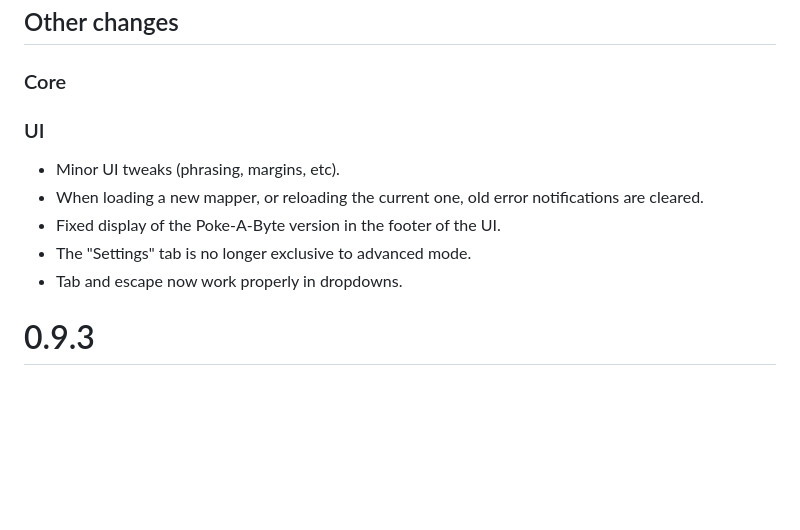
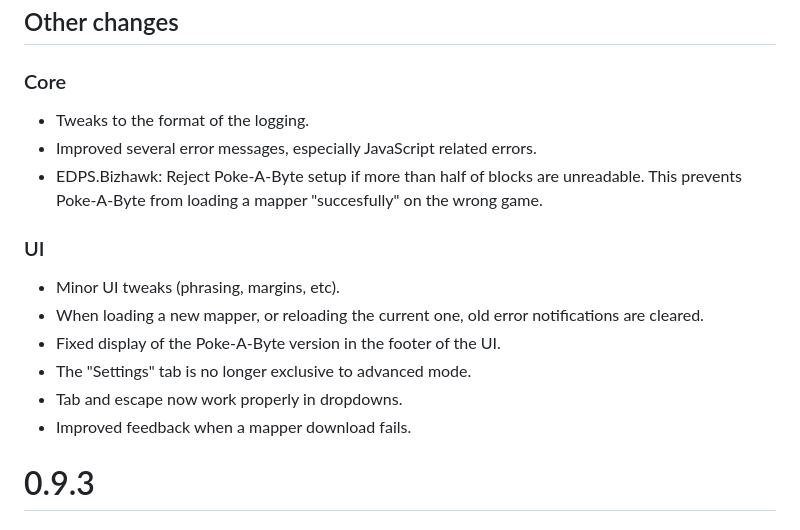
Before and after one commit to PokeAByte/PokeAByte, a Markdown page: CHANGELOG.md, the part around the change. Rendered like a GitHub page; blank space fills up the shorter version.

Commit message:
Update changelog.

```diff
--- a/CHANGELOG.md
+++ b/CHANGELOG.md
@@ -54,6 +54,9 @@ pokemon.Encrypt(gameGeneration, byteArray);
 
 ### Core
 
+- Tweaks to the format of the logging.
+- Improved several error messages, especially JavaScript related errors.
+- EDPS.Bizhawk: Reject Poke-A-Byte setup if more than half of blocks are unreadable. This prevents Poke-A-Byte from loading a mapper "succesfully" on the wrong game.
 
 
 ### UI
@@ -63,6 +66,7 @@ pokemon.Encrypt(gameGeneration, byteArray);
 - Fixed display of the Poke-A-Byte version in the footer of the UI.
 - The "Settings" tab is no longer exclusive to advanced mode.
 - Tab and escape now work properly in dropdowns.
+- Improved feedback when a mapper download fails.
 
 # 0.9.3
 
```
